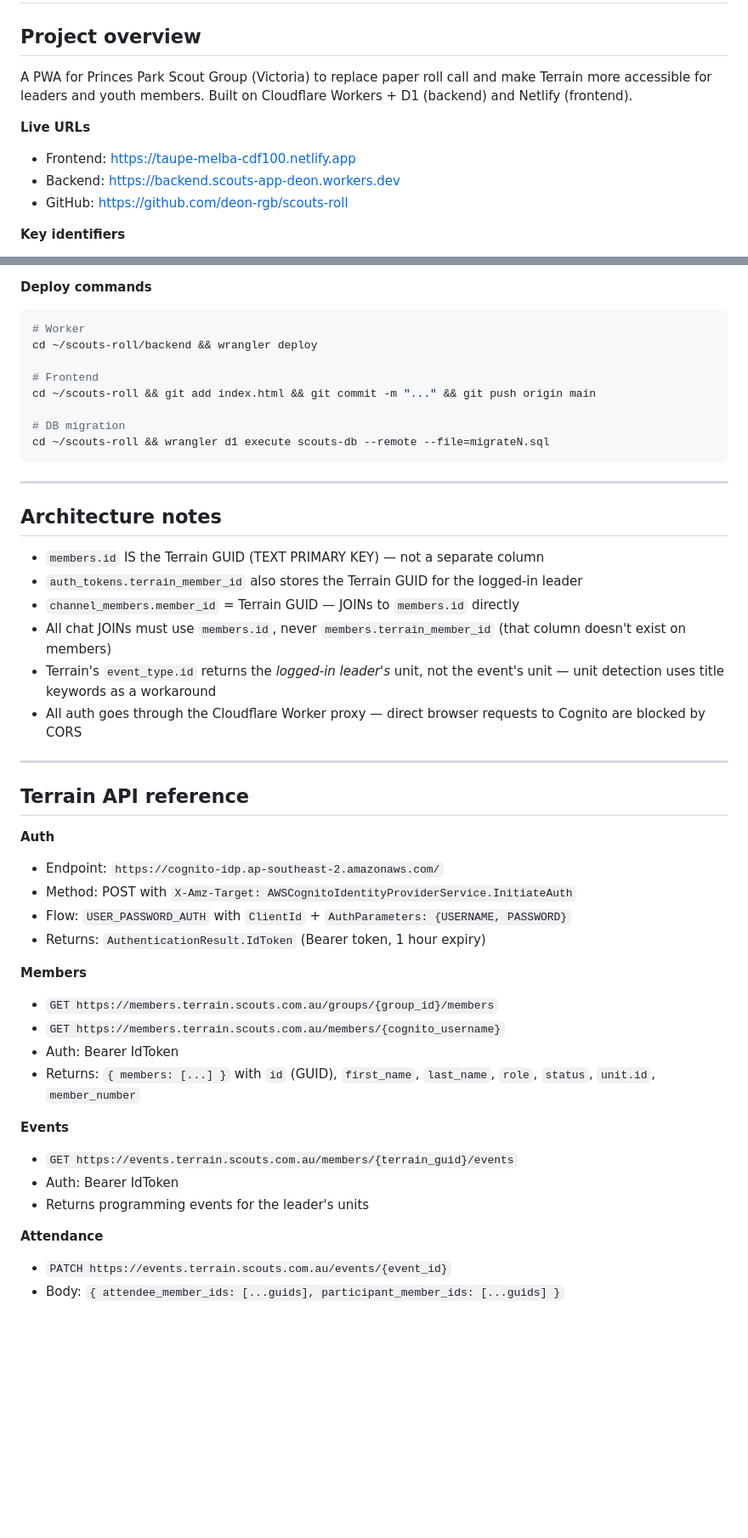
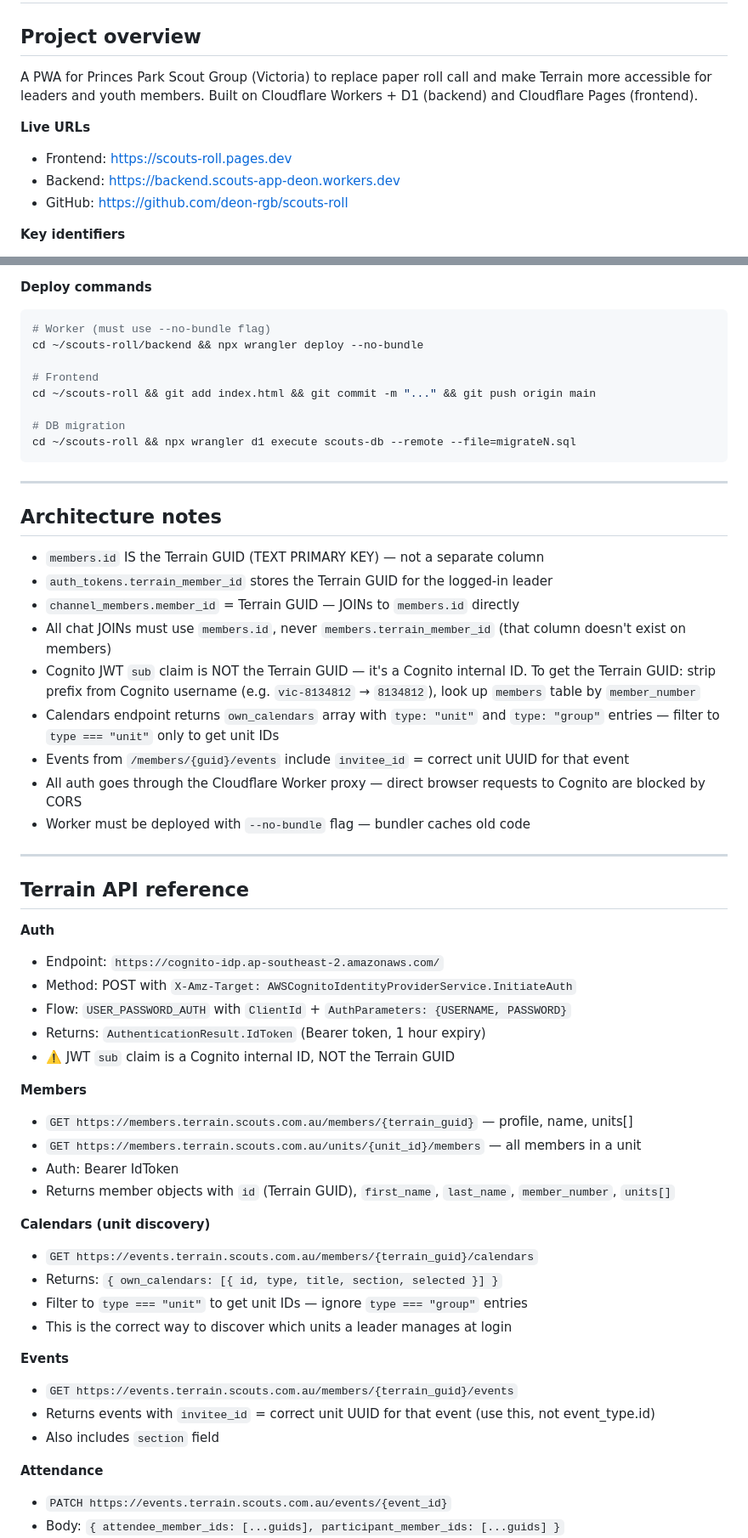
Before and after one commit to deon-rgb/scouts-roll, a Markdown page: DEVLOG.md, 2 parts joined by grey strips. Shown at 85% size. Rendered like a GitHub page; blank space fills up the shorter version.

````diff
--- a/DEVLOG.md
+++ b/DEVLOG.md
@@ -1,10 +1,10 @@
 # Princes Park Scouts App — Dev Log
 
 ## Project overview
-A PWA for Princes Park Scout Group (Victoria) to replace paper roll call and make Terrain more accessible for leaders and youth members. Built on Cloudflare Workers + D1 (backend) and Netlify (frontend).
+A PWA for Princes Park Scout Group (Victoria) to replace paper roll call and make Terrain more accessible for leaders and youth members. Built on Cloudflare Workers + D1 (backend) and Cloudflare Pages (frontend).
 
 **Live URLs**
-- Frontend: https://taupe-melba-cdf100.netlify.app
+- Frontend: https://scouts-roll.pages.dev
 - Backend: https://backend.scouts-app-deon.workers.dev
 - GitHub: https://github.com/deon-rgb/scouts-roll
 
@@ -18,14 +18,14 @@ A PWA for Princes Park Scout Group (Victoria) to replace paper roll call and mak
 
 **Deploy commands**
 ```bash
-# Worker
-cd ~/scouts-roll/backend && wrangler deploy
+# Worker (must use --no-bundle flag)
+cd ~/scouts-roll/backend && npx wrangler deploy --no-bundle
 
 # Frontend
 cd ~/scouts-roll && git add index.html && git commit -m "..." && git push origin main
 
 # DB migration
-cd ~/scouts-roll && wrangler d1 execute scouts-db --remote --file=migrateN.sql
+cd ~/scouts-roll && npx wrangler d1 execute scouts-db --remote --file=migrateN.sql
 ```
 
 ---
@@ -33,11 +33,14 @@ cd ~/scouts-roll && wrangler d1 execute scouts-db --remote --file=migrateN.sql
 ## Architecture notes
 
 - `members.id` IS the Terrain GUID (TEXT PRIMARY KEY) — not a separate column
-- `auth_tokens.terrain_member_id` also stores the Terrain GUID for the logged-in leader
+- `auth_tokens.terrain_member_id` stores the Terrain GUID for the logged-in leader
 - `channel_members.member_id` = Terrain GUID — JOINs to `members.id` directly
 - All chat JOINs must use `members.id`, never `members.terrain_member_id` (that column doesn't exist on members)
-- Terrain's `event_type.id` returns the *logged-in leader's* unit, not the event's unit — unit detection uses title keywords as a workaround
+- Cognito JWT `sub` claim is NOT the Terrain GUID — it's a Cognito internal ID. To get the Terrain GUID: strip prefix from Cognito username (e.g. `vic-8134812` → `8134812`), look up `members` table by `member_number`
+- Calendars endpoint returns `own_calendars` array with `type: "unit"` and `type: "group"` entries — filter to `type === "unit"` only to get unit IDs
+- Events from `/members/{guid}/events` include `invitee_id` = correct unit UUID for that event
 - All auth goes through the Cloudflare Worker proxy — direct browser requests to Cognito are blocked by CORS
+- Worker must be deployed with `--no-bundle` flag — bundler caches old code
 
 ---
 
@@ -48,17 +51,24 @@ cd ~/scouts-roll && wrangler d1 execute scouts-db --remote --file=migrateN.sql
 - Method: POST with `X-Amz-Target: AWSCognitoIdentityProviderService.InitiateAuth`
 - Flow: `USER_PASSWORD_AUTH` with `ClientId` + `AuthParameters: {USERNAME, PASSWORD}`
 - Returns: `AuthenticationResult.IdToken` (Bearer token, 1 hour expiry)
+- ⚠️ JWT `sub` claim is a Cognito internal ID, NOT the Terrain GUID
 
 **Members**
-- `GET https://members.terrain.scouts.com.au/groups/{group_id}/members`
-- `GET https://members.terrain.scouts.com.au/members/{cognito_username}`
+- `GET https://members.terrain.scouts.com.au/members/{terrain_guid}` — profile, name, units[]
+- `GET https://members.terrain.scouts.com.au/units/{unit_id}/members` — all members in a unit
 - Auth: Bearer IdToken
-- Returns: `{ members: [...] }` with `id` (GUID), `first_name`, `last_name`, `role`, `status`, `unit.id`, `member_number`
+- Returns member objects with `id` (Terrain GUID), `first_name`, `last_name`, `member_number`, `units[]`
+
+**Calendars (unit discovery)**
+- `GET https://events.terrain.scouts.com.au/members/{terrain_guid}/calendars`
+- Returns: `{ own_calendars: [{ id, type, title, section, selected }] }`
+- Filter to `type === "unit"` to get unit IDs — ignore `type === "group"` entries
+- This is the correct way to discover which units a leader manages at login
 
 **Events**
 - `GET https://events.terrain.scouts.com.au/members/{terrain_guid}/events`
-- Auth: Bearer IdToken
-- Returns programming events for the leader's units
+- Returns events with `invitee_id` = correct unit UUID for that event (use this, not event_type.id)
+- Also includes `section` field
 
 **Attendance**
 - `PATCH https://events.terrain.scouts.com.au/events/{event_id}`
````
Also changed, not shown: other parts of DEVLOG.md (+19 -14 lines).
